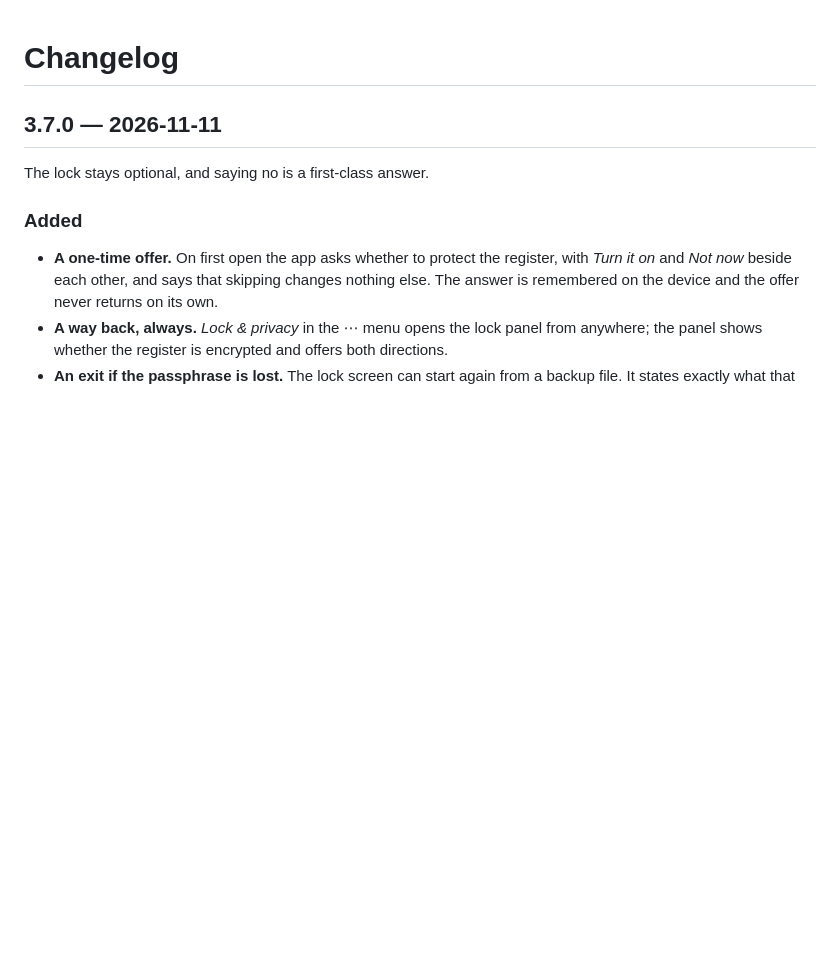
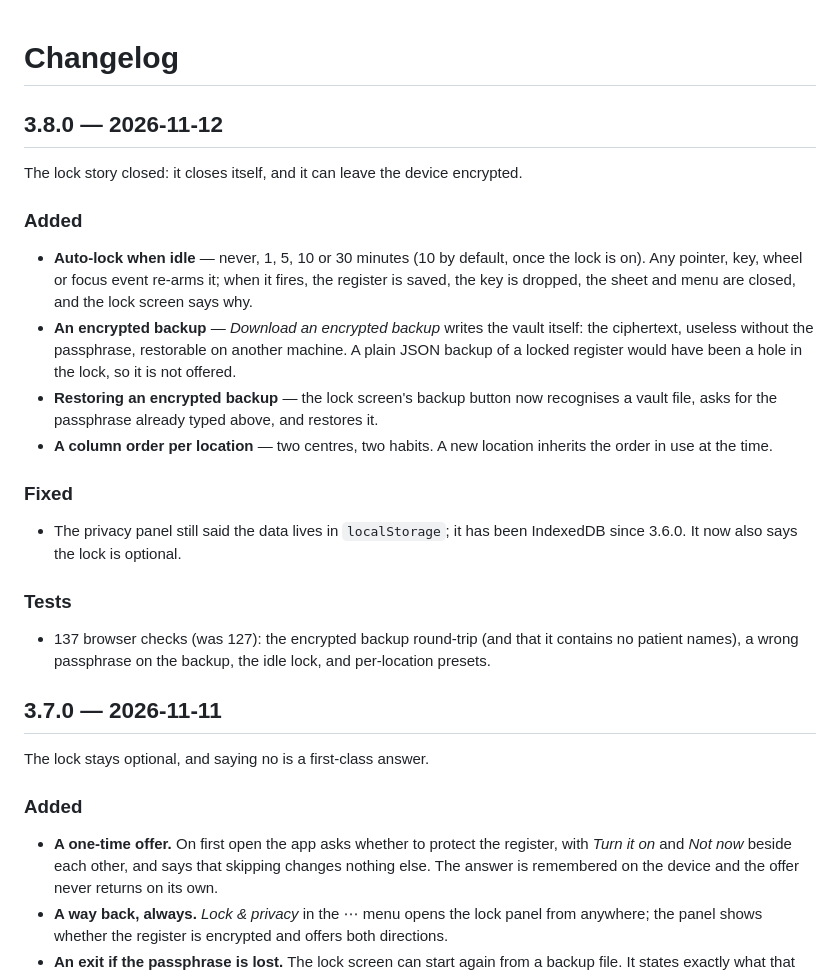
Before and after one commit to drsamonline/app-opd-register, a Markdown page: CHANGELOG.md, the part around the change. Rendered like a GitHub page; blank space fills up the shorter version.

Commit message:
3.8.0 — auto-lock, an encrypted backup, and a column order per location
- auto-lock when idle (never/1/5/10/30 min, 10 by default once locked): saves, drops the key,
  closes the sheet and menu, and says why on the lock screen
- 'Download an encrypted backup' writes the vault itself — ciphertext, useless without the
  passphrase, restorable on another machine; a plain backup of a locked register would have
  been a hole in the lock
- the lock screen recognises a vault file, asks for the passphrase and restores it
- register column order is stored per location; a new location inherits the order in use

Fixed: the privacy panel still claimed localStorage, and did not say the lock is optional.

137 browser checks, 106 node checks.

```diff
--- a/CHANGELOG.md
+++ b/CHANGELOG.md
@@ -1,4 +1,28 @@
 # Changelog
+
+## 3.8.0 — 2026-11-12
+
+The lock story closed: it closes itself, and it can leave the device encrypted.
+
+### Added
+- **Auto-lock when idle** — never, 1, 5, 10 or 30 minutes (10 by default, once the lock is
+  on). Any pointer, key, wheel or focus event re-arms it; when it fires, the register is
+  saved, the key is dropped, the sheet and menu are closed, and the lock screen says why.
+- **An encrypted backup** — *Download an encrypted backup* writes the vault itself: the
+  ciphertext, useless without the passphrase, restorable on another machine. A plain JSON
+  backup of a locked register would have been a hole in the lock, so it is not offered.
+- **Restoring an encrypted backup** — the lock screen's backup button now recognises a vault
+  file, asks for the passphrase already typed above, and restores it.
+- **A column order per location** — two centres, two habits. A new location inherits the
+  order in use at the time.
+
+### Fixed
+- The privacy panel still said the data lives in `localStorage`; it has been IndexedDB since
+  3.6.0. It now also says the lock is optional.
+
+### Tests
+- 137 browser checks (was 127): the encrypted backup round-trip (and that it contains no
+  patient names), a wrong passphrase on the backup, the idle lock, and per-location presets.
 
 ## 3.7.0 — 2026-11-11
 
```
Also changed, not shown: README.md (+6 -0 lines), ROADMAP.md (+3 -0 lines), docs/assets/app-lock-on.png (added), 6 other files.
